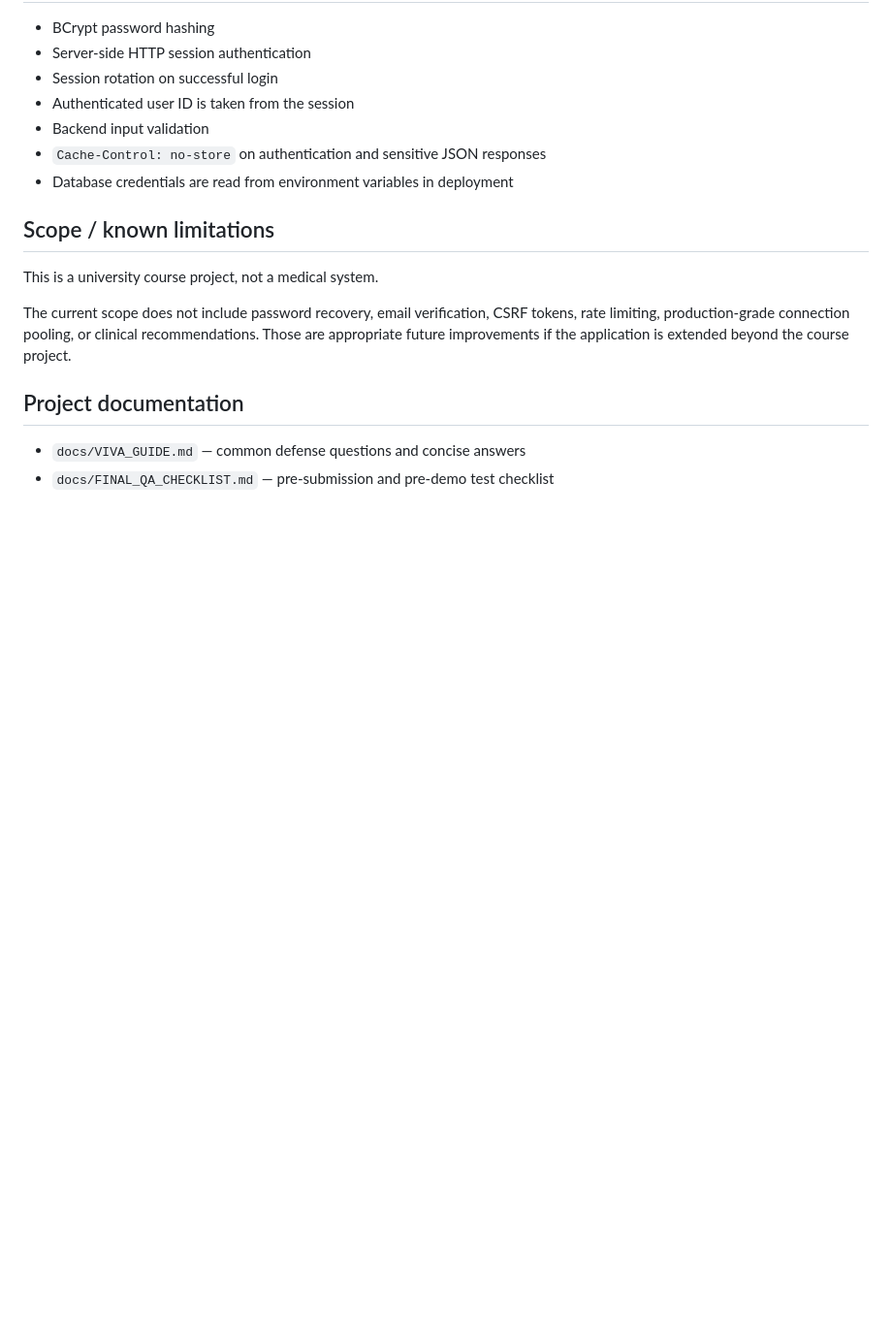
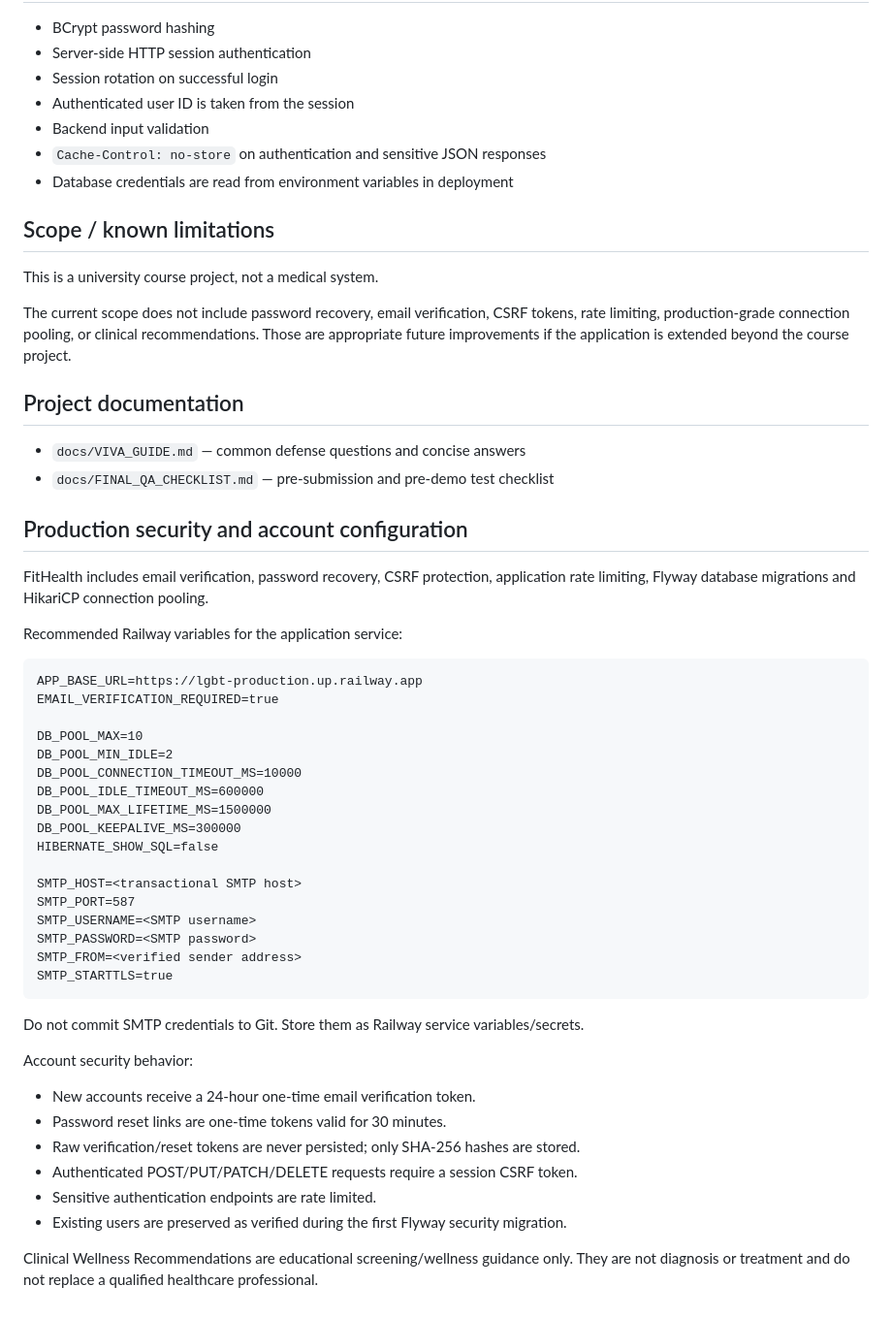
Before and after one commit to kx9h67zh98-spec/LGBT, a Markdown page: README.md, the part around the change. Shown at 97% size. GitHub-like rendering; blank space fills up the shorter version.

Commit message:
docs: document production security configuration

````diff
--- a/README.md
+++ b/README.md
@@ -249,3 +249,42 @@ The current scope does not include password recovery, email verification, CSRF t
 
 - `docs/VIVA_GUIDE.md` — common defense questions and concise answers
 - `docs/FINAL_QA_CHECKLIST.md` — pre-submission and pre-demo test checklist
+
+
+## Production security and account configuration
+
+FitHealth includes email verification, password recovery, CSRF protection, application rate limiting, Flyway database migrations and HikariCP connection pooling.
+
+Recommended Railway variables for the application service:
+
+```text
+APP_BASE_URL=https://lgbt-production.up.railway.app
+EMAIL_VERIFICATION_REQUIRED=true
+
+DB_POOL_MAX=10
+DB_POOL_MIN_IDLE=2
+DB_POOL_CONNECTION_TIMEOUT_MS=10000
+DB_POOL_IDLE_TIMEOUT_MS=600000
+DB_POOL_MAX_LIFETIME_MS=1500000
+DB_POOL_KEEPALIVE_MS=300000
+HIBERNATE_SHOW_SQL=false
+
+SMTP_HOST=<transactional SMTP host>
+SMTP_PORT=587
+SMTP_USERNAME=<SMTP username>
+SMTP_PASSWORD=<SMTP password>
+SMTP_FROM=<verified sender address>
+SMTP_STARTTLS=true
+```
+
+Do not commit SMTP credentials to Git. Store them as Railway service variables/secrets.
+
+Account security behavior:
+- New accounts receive a 24-hour one-time email verification token.
+- Password reset links are one-time tokens valid for 30 minutes.
+- Raw verification/reset tokens are never persisted; only SHA-256 hashes are stored.
+- Authenticated POST/PUT/PATCH/DELETE requests require a session CSRF token.
+- Sensitive authentication endpoints are rate limited.
+- Existing users are preserved as verified during the first Flyway security migration.
+
+Clinical Wellness Recommendations are educational screening/wellness guidance only. They are not diagnosis or treatment and do not replace a qualified healthcare professional.
````
